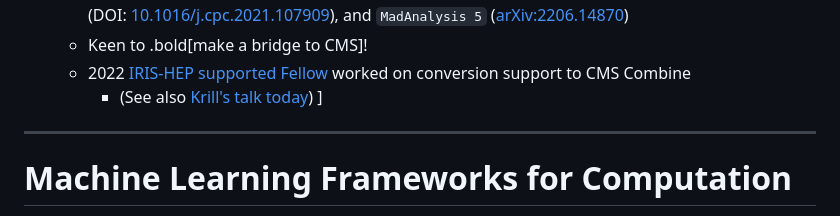
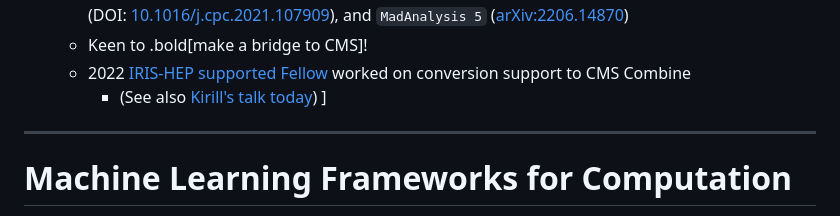
Before and after one commit to matthewfeickert-talks/talk-pyhf-cms-common-analysis-tools-april-2023, a Markdown page: talk.md, the part around the change. GitHub-like rendering.

Commit message:
fix typo

```diff
--- a/talk.md
+++ b/talk.md
@@ -211,7 +211,7 @@ $$
    - Used in [analyses and for reinterpretation](https://scikit-hep.org/pyhf/citations.html#use-citations) by phenomenology community, `SModelS` <br>(DOI: [10.1016/j.cpc.2021.107909](https://inspirehep.net/literature/1814793)), and `MadAnalysis 5` ([arXiv:2206.14870](https://inspirehep.net/literature/2103971))
    - Keen to .bold[make a bridge to CMS]!
    - 2022 [IRIS-HEP supported Fellow](https://iris-hep.org/fellows/peterridolfi.html) worked on conversion support to CMS Combine
-      - (See also [Krill's talk today](https://indico.cern.ch/event/1264029/#4-pyhf-combine))
+      - (See also [Kirill's talk today](https://indico.cern.ch/event/1264029/#4-pyhf-combine))
 ]
 
 ---
```
